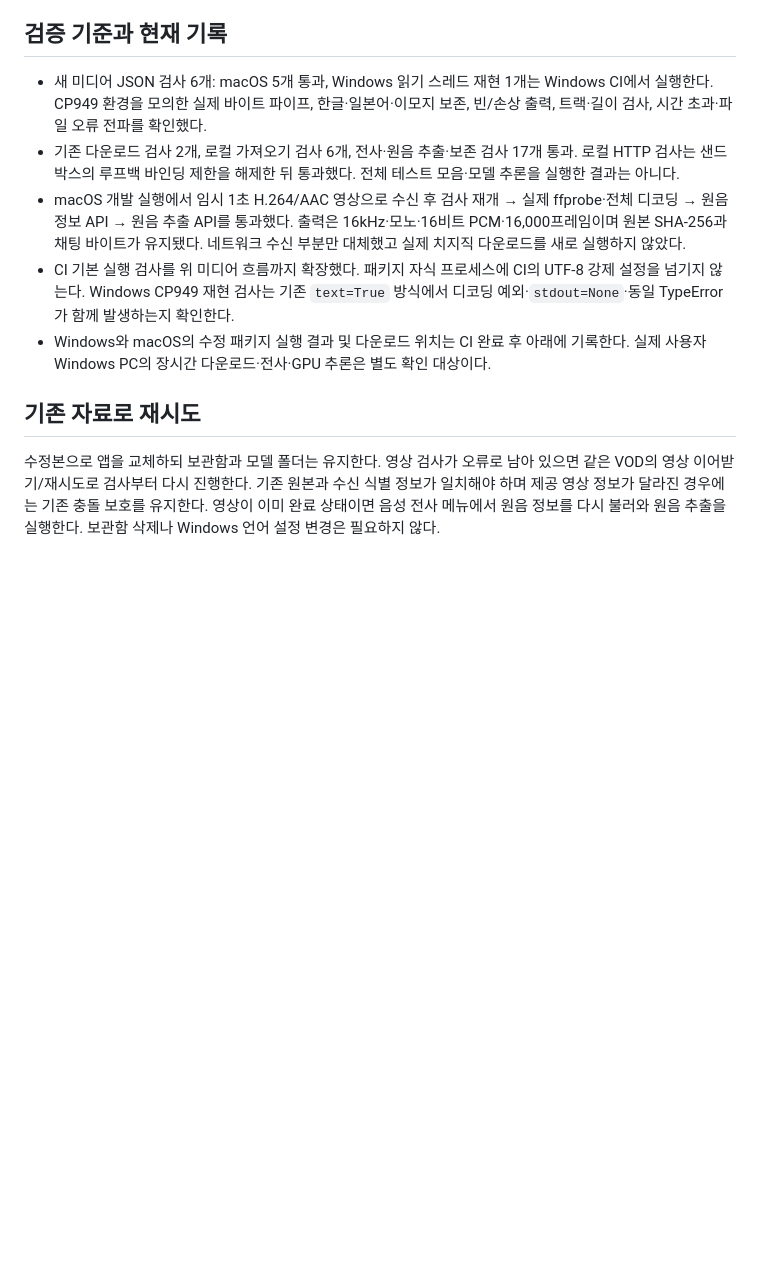
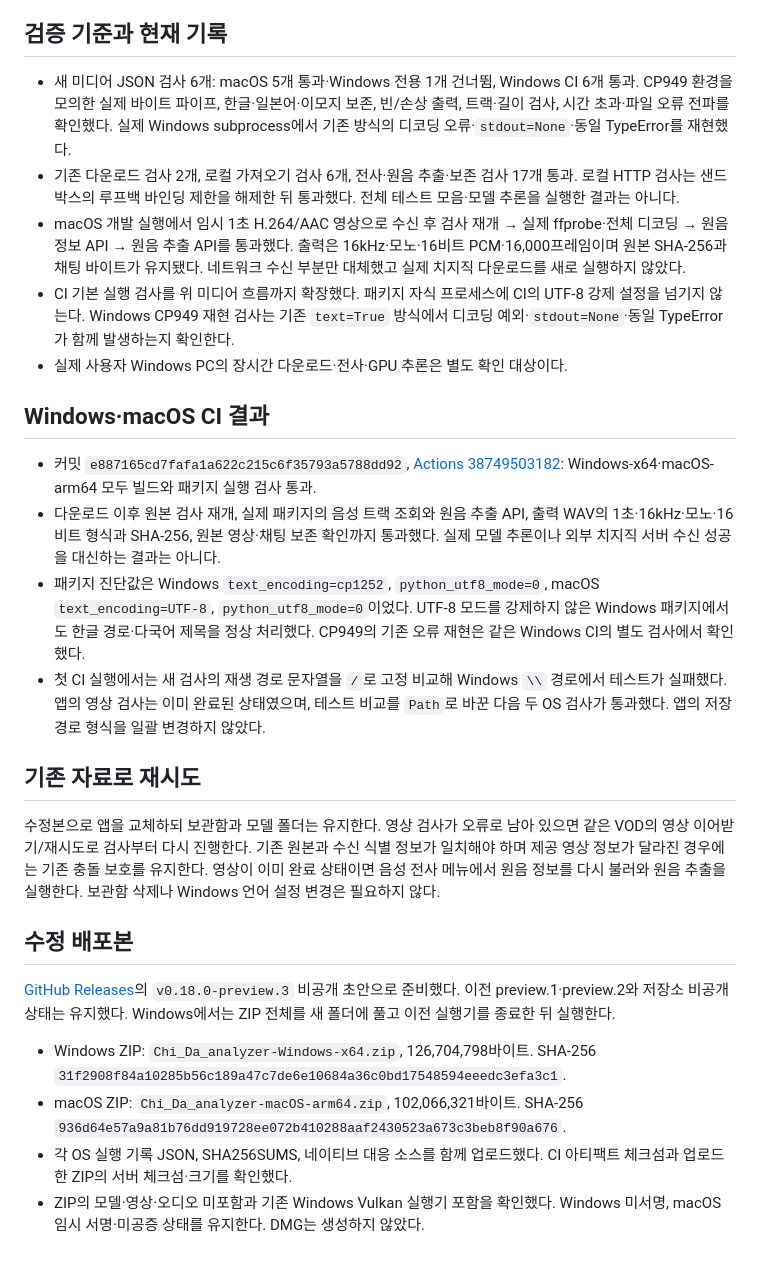
Before and after one commit to redpanya/Chi_Da_analyzer, a Markdown page: docs/Windows-영상검사-원음추출-인코딩-수정.md, the part around the change. Drawn GitHub-style; blank space fills up the shorter version.

Commit message:
Windows 인코딩 재현·원음 추출 검증 및 수정 배포 기록 [skip ci]

```diff
--- a/docs/Windows-영상검사-원음추출-인코딩-수정.md
+++ b/docs/Windows-영상검사-원음추출-인코딩-수정.md
@@ -20,12 +20,28 @@ Windows에서 치지직 다운로드 뒤 `the JSON object must be str, bytes or
 
 ## 검증 기준과 현재 기록
 
-- 새 미디어 JSON 검사 6개: macOS 5개 통과, Windows 읽기 스레드 재현 1개는 Windows CI에서 실행한다. CP949 환경을 모의한 실제 바이트 파이프, 한글·일본어·이모지 보존, 빈/손상 출력, 트랙·길이 검사, 시간 초과·파일 오류 전파를 확인했다.
+- 새 미디어 JSON 검사 6개: macOS 5개 통과·Windows 전용 1개 건너뜀, Windows CI 6개 통과. CP949 환경을 모의한 실제 바이트 파이프, 한글·일본어·이모지 보존, 빈/손상 출력, 트랙·길이 검사, 시간 초과·파일 오류 전파를 확인했다. 실제 Windows subprocess에서 기존 방식의 디코딩 오류·`stdout=None`·동일 TypeError를 재현했다.
 - 기존 다운로드 검사 2개, 로컬 가져오기 검사 6개, 전사·원음 추출·보존 검사 17개 통과. 로컬 HTTP 검사는 샌드박스의 루프백 바인딩 제한을 해제한 뒤 통과했다. 전체 테스트 모음·모델 추론을 실행한 결과는 아니다.
 - macOS 개발 실행에서 임시 1초 H.264/AAC 영상으로 수신 후 검사 재개 → 실제 ffprobe·전체 디코딩 → 원음 정보 API → 원음 추출 API를 통과했다. 출력은 16kHz·모노·16비트 PCM·16,000프레임이며 원본 SHA-256과 채팅 바이트가 유지됐다. 네트워크 수신 부분만 대체했고 실제 치지직 다운로드를 새로 실행하지 않았다.
 - CI 기본 실행 검사를 위 미디어 흐름까지 확장했다. 패키지 자식 프로세스에 CI의 UTF-8 강제 설정을 넘기지 않는다. Windows CP949 재현 검사는 기존 `text=True` 방식에서 디코딩 예외·`stdout=None`·동일 TypeError가 함께 발생하는지 확인한다.
-- Windows와 macOS의 수정 패키지 실행 결과 및 다운로드 위치는 CI 완료 후 아래에 기록한다. 실제 사용자 Windows PC의 장시간 다운로드·전사·GPU 추론은 별도 확인 대상이다.
+- 실제 사용자 Windows PC의 장시간 다운로드·전사·GPU 추론은 별도 확인 대상이다.
+
+## Windows·macOS CI 결과
+
+- 커밋 `e887165cd7fafa1a622c215c6f35793a5788dd92`, [Actions 38749503182](https://github.com/redpanya/Chi_Da_analyzer/actions/runs/38749503182): Windows-x64·macOS-arm64 모두 빌드와 패키지 실행 검사 통과.
+- 다운로드 이후 원본 검사 재개, 실제 패키지의 음성 트랙 조회와 원음 추출 API, 출력 WAV의 1초·16kHz·모노·16비트 형식과 SHA-256, 원본 영상·채팅 보존 확인까지 통과했다. 실제 모델 추론이나 외부 치지직 서버 수신 성공을 대신하는 결과는 아니다.
+- 패키지 진단값은 Windows `text_encoding=cp1252`, `python_utf8_mode=0`, macOS `text_encoding=UTF-8`, `python_utf8_mode=0`이었다. UTF-8 모드를 강제하지 않은 Windows 패키지에서도 한글 경로·다국어 제목을 정상 처리했다. CP949의 기존 오류 재현은 같은 Windows CI의 별도 검사에서 확인했다.
+- 첫 CI 실행에서는 새 검사의 재생 경로 문자열을 `/`로 고정 비교해 Windows `\\` 경로에서 테스트가 실패했다. 앱의 영상 검사는 이미 완료된 상태였으며, 테스트 비교를 `Path`로 바꾼 다음 두 OS 검사가 통과했다. 앱의 저장 경로 형식을 일괄 변경하지 않았다.
 
 ## 기존 자료로 재시도
 
 수정본으로 앱을 교체하되 보관함과 모델 폴더는 유지한다. 영상 검사가 오류로 남아 있으면 같은 VOD의 영상 이어받기/재시도로 검사부터 다시 진행한다. 기존 원본과 수신 식별 정보가 일치해야 하며 제공 영상 정보가 달라진 경우에는 기존 충돌 보호를 유지한다. 영상이 이미 완료 상태이면 음성 전사 메뉴에서 원음 정보를 다시 불러와 원음 추출을 실행한다. 보관함 삭제나 Windows 언어 설정 변경은 필요하지 않다.
+
+## 수정 배포본
+
+[GitHub Releases](https://github.com/redpanya/Chi_Da_analyzer/releases)의 `v0.18.0-preview.3` 비공개 초안으로 준비했다. 이전 preview.1·preview.2와 저장소 비공개 상태는 유지했다. Windows에서는 ZIP 전체를 새 폴더에 풀고 이전 실행기를 종료한 뒤 실행한다.
+
+- Windows ZIP: `Chi_Da_analyzer-Windows-x64.zip`, 126,704,798바이트. SHA-256 `31f2908f84a10285b56c189a47c7de6e10684a36c0bd17548594eeedc3efa3c1`.
+- macOS ZIP: `Chi_Da_analyzer-macOS-arm64.zip`, 102,066,321바이트. SHA-256 `936d64e57a9a81b76dd919728ee072b410288aaf2430523a673c3beb8f90a676`.
+- 각 OS 실행 기록 JSON, SHA256SUMS, 네이티브 대응 소스를 함께 업로드했다. CI 아티팩트 체크섬과 업로드한 ZIP의 서버 체크섬·크기를 확인했다.
+- ZIP의 모델·영상·오디오 미포함과 기존 Windows Vulkan 실행기 포함을 확인했다. Windows 미서명, macOS 임시 서명·미공증 상태를 유지한다. DMG는 생성하지 않았다.
```
